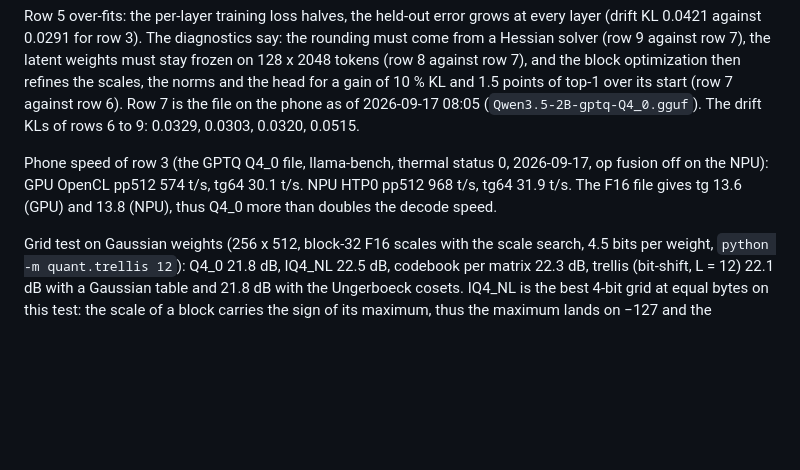
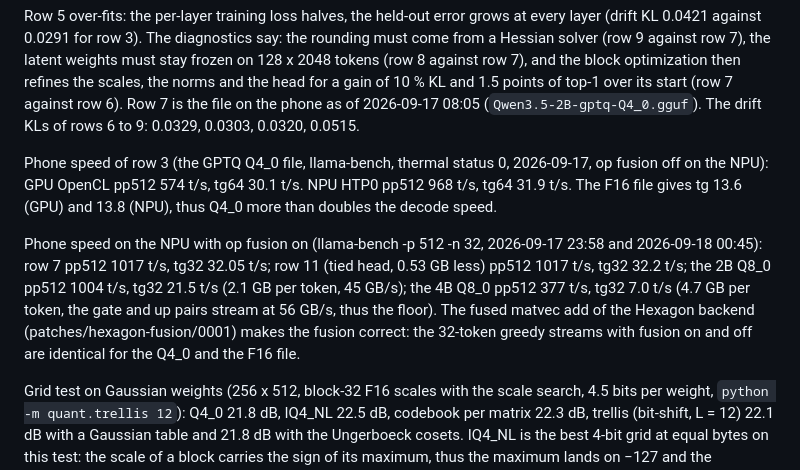
Before and after one commit to GrigoryEvko/qwen-mobile, a Markdown page: analysis/quant-results.md, the part around the change. Rendered like a GitHub page; blank space fills up the shorter version.

Commit message:
Record the phone speed of the tied and the Q8_0 files on the NPU

```diff
--- a/analysis/quant-results.md
+++ b/analysis/quant-results.md
@@ -87,6 +87,13 @@ Phone speed of row 3 (the GPTQ Q4_0 file, llama-bench, thermal status 0, 2026-09
 the NPU): GPU OpenCL pp512 574 t/s, tg64 30.1 t/s. NPU HTP0 pp512 968 t/s, tg64 31.9 t/s. The F16
 file gives tg 13.6 (GPU) and 13.8 (NPU), thus Q4_0 more than doubles the decode speed.
 
+Phone speed on the NPU with op fusion on (llama-bench -p 512 -n 32, 2026-09-17 23:58 and 2026-09-18
+00:45): row 7 pp512 1017 t/s, tg32 32.05 t/s; row 11 (tied head, 0.53 GB less) pp512 1017 t/s, tg32
+32.2 t/s; the 2B Q8_0 pp512 1004 t/s, tg32 21.5 t/s (2.1 GB per token, 45 GB/s); the 4B Q8_0 pp512
+377 t/s, tg32 7.0 t/s (4.7 GB per token, the gate and up pairs stream at 56 GB/s, thus the floor). The
+fused matvec add of the Hexagon backend (patches/hexagon-fusion/0001) makes the fusion correct: the
+32-token greedy streams with fusion on and off are identical for the Q4_0 and the F16 file.
+
 Grid test on Gaussian weights (256 x 512, block-32 F16 scales with the scale search, 4.5 bits per
 weight, `python -m quant.trellis 12`): Q4_0 21.8 dB, IQ4_NL 22.5 dB, codebook per matrix 22.3 dB,
 trellis (bit-shift, L = 12) 22.1 dB with a Gaussian table and 21.8 dB with the Ungerboeck cosets.
```
